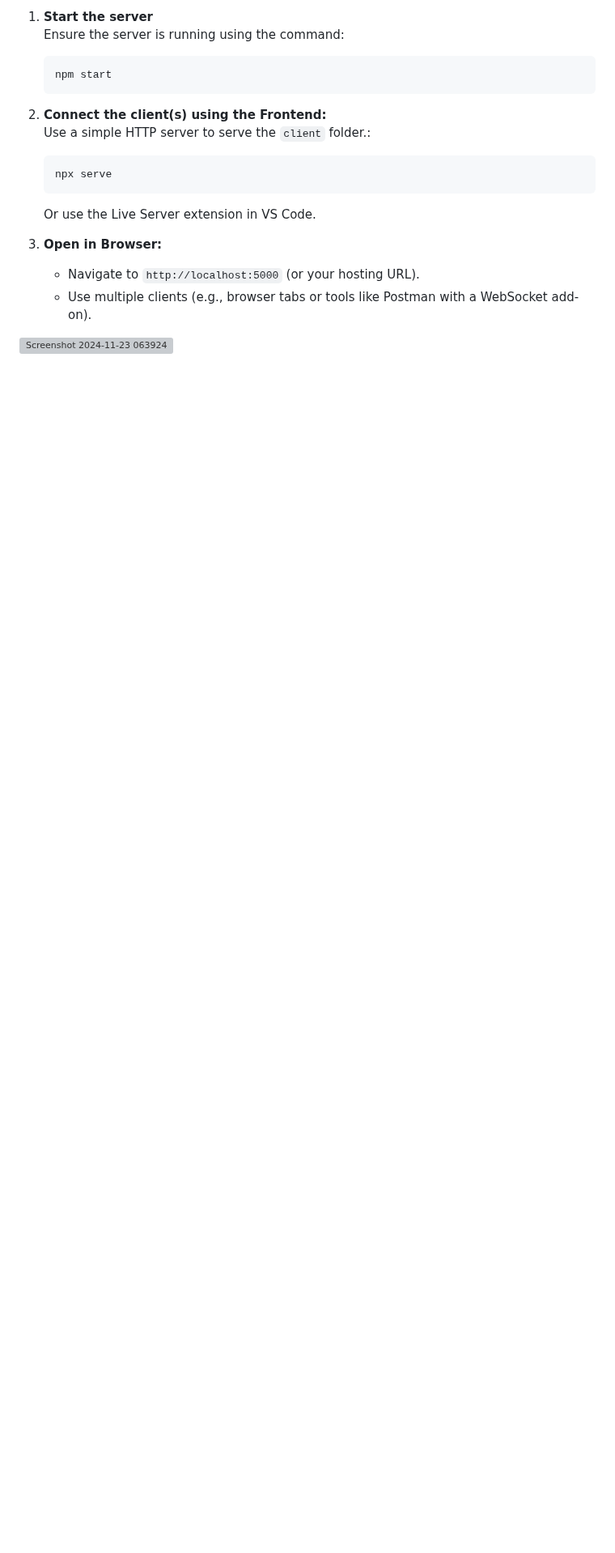
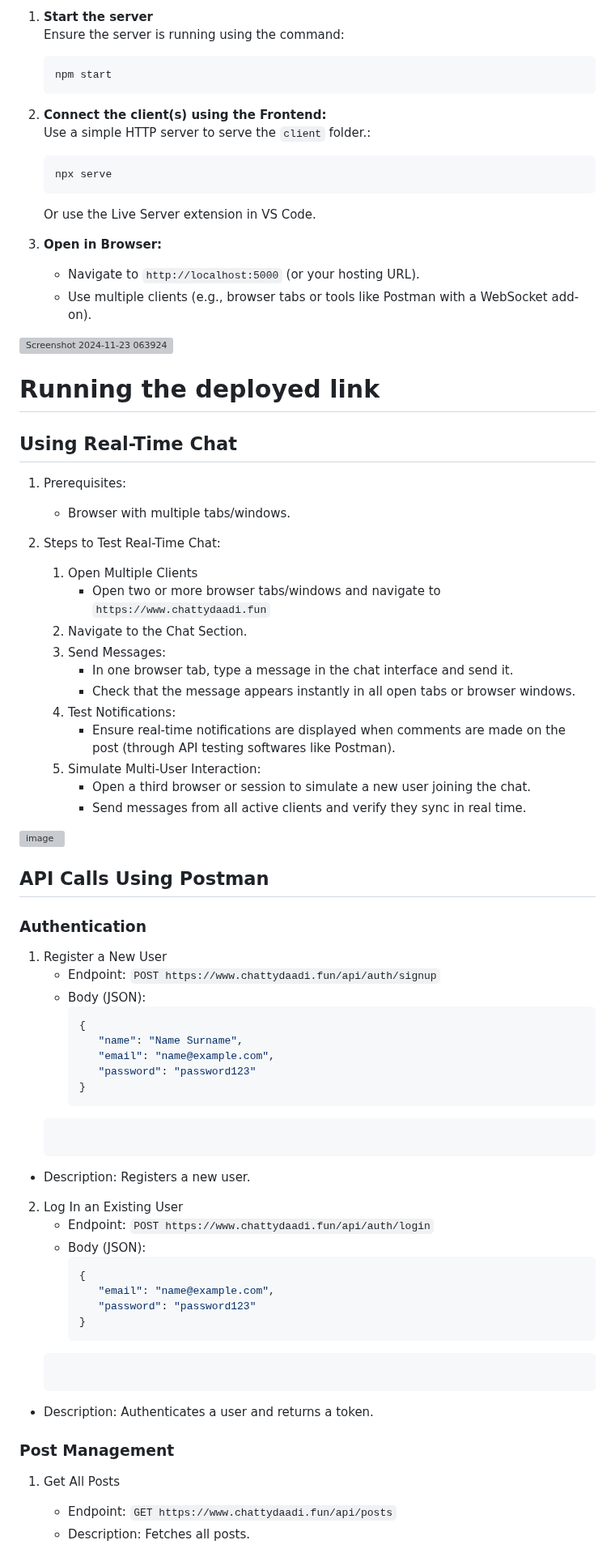
Before and after one commit to retrojokerr/Social-Media-App-API, a Markdown page: README.md, the part around one of its changes. Shown at 81% size. Drawn GitHub-style; blank space fills up the shorter version; grey boxes are pictures that could not be loaded.

````diff
--- a/README.md
+++ b/README.md
@@ -153,3 +161,58 @@ Replace `your-mongodb-uri` and `your-jwt-secret` with your MongoDB connection st
 
 ![Screenshot 2024-11-23 063924](https://github.com/user-attachments/assets/ff3ba19b-1042-4af2-8781-fbad7340e523)
 
+# Running the deployed link
+
+## Using Real-Time Chat
+
+1. Prerequisites:
+   - Browser with multiple tabs/windows.
+
+2. Steps to Test Real-Time Chat:
+   1. Open Multiple Clients
+      - Open two or more browser tabs/windows and navigate to `https://www.chattydaadi.fun`
+   2. Navigate to the Chat Section.
+   3. Send Messages:
+      - In one browser tab, type a message in the chat interface and send it.
+      - Check that the message appears instantly in all open tabs or browser windows.
+   4. Test Notifications:
+      - Ensure real-time notifications are displayed when comments are made on the post (through API testing softwares like Postman).
+   5. Simulate Multi-User Interaction:
+      - Open a third browser or session to simulate a new user joining the chat.
+      - Send messages from all active clients and verify they sync in real time.
+
+![image](https://github.com/user-attachments/assets/eff651b5-672d-4869-8840-cf1a4bec3e6e)
+
+
+## API Calls Using Postman
+### Authentication
+
+1. Register a New User
+   - Endpoint: `POST https://www.chattydaadi.fun/api/auth/signup`
+   - Body (JSON):
+     ```bash
+     {
+        "name": "Name Surname",
+        "email": "name@example.com",
+        "password": "password123"
+     }
+    ```
+  - Description: Registers a new user.
+
+2. Log In an Existing User
+   - Endpoint: `POST https://www.chattydaadi.fun/api/auth/login`
+   - Body (JSON):
+     ```bash
+     {
+        "email": "name@example.com",
+        "password": "password123"
+     }
+    ```
+  - Description: Authenticates a user and returns a token.
+
+### Post Management
+
+1. Get All Posts
+   - Endpoint: `GET https://www.chattydaadi.fun/api/posts`
+   - Description: Fetches all posts.
+
````
Also changed, not shown: other parts of README.md (+65 -1 lines).
